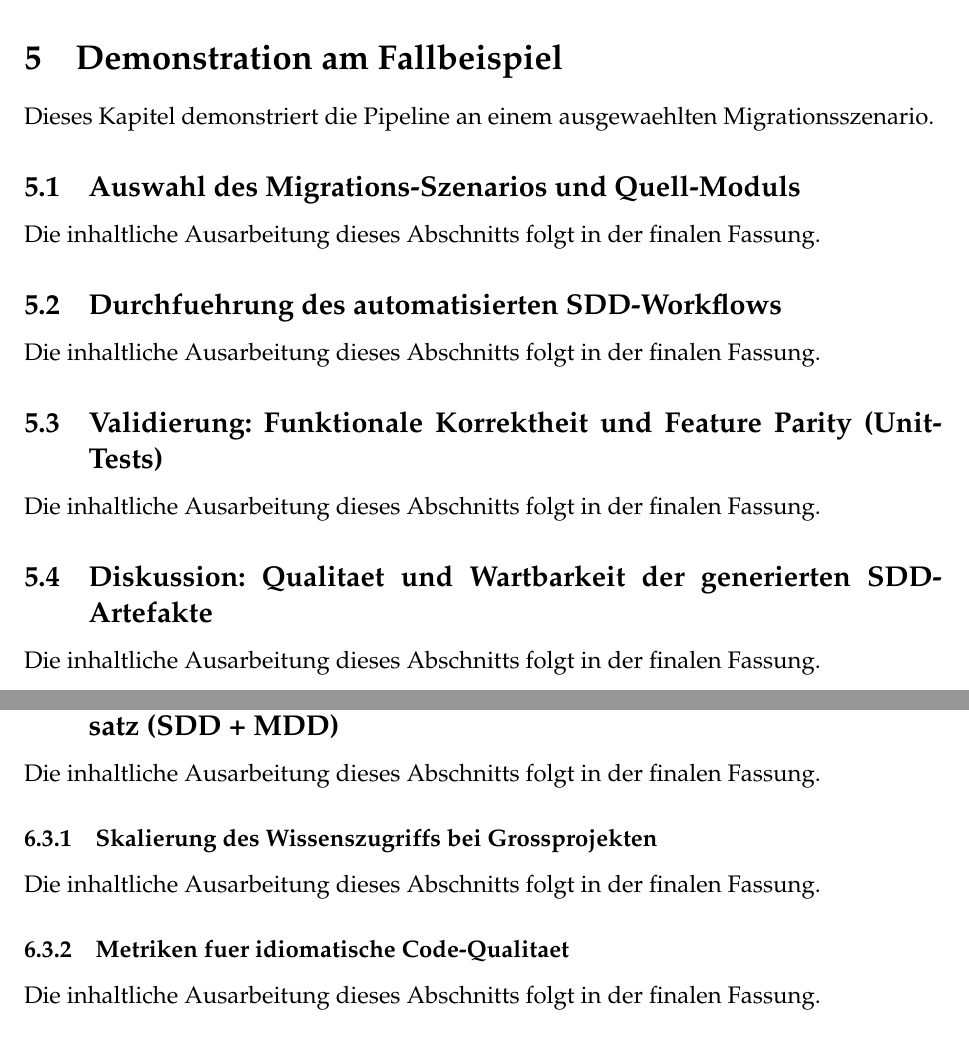
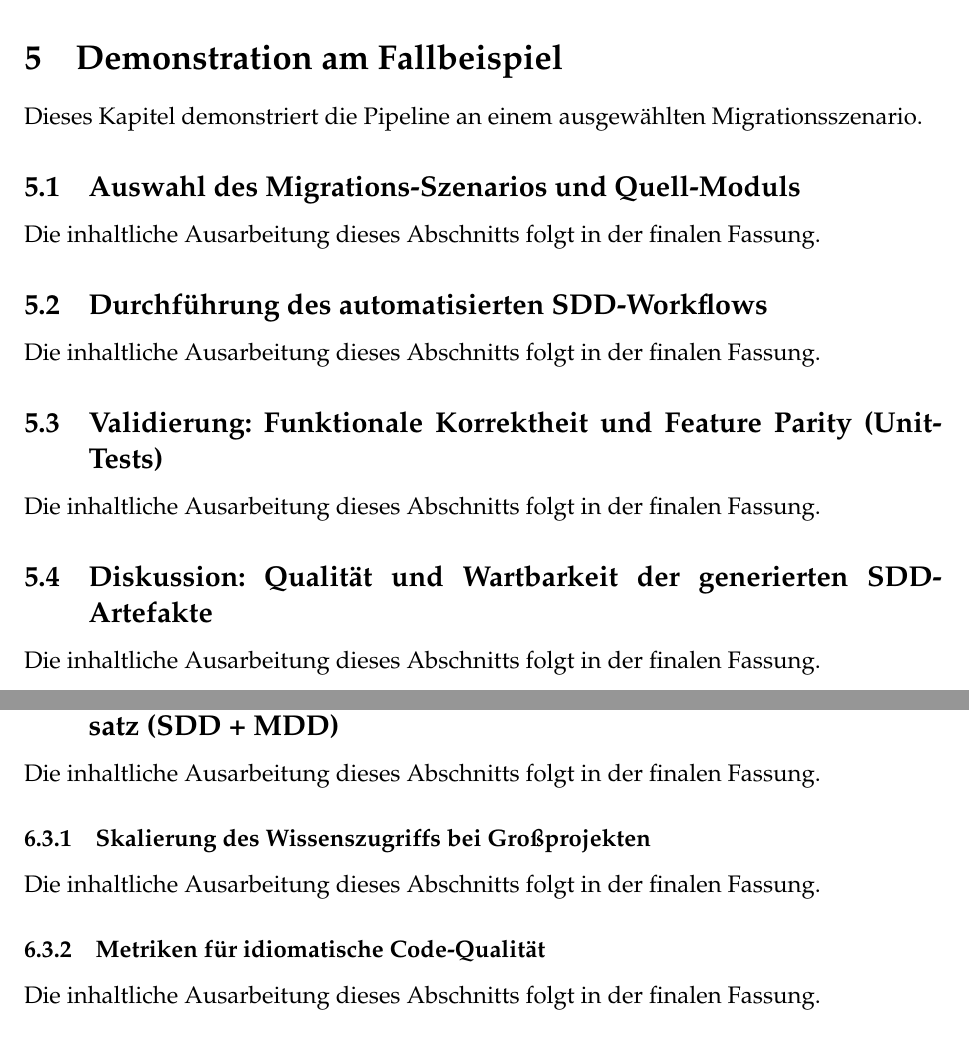
Before and after one commit to iGore/projektarbeit, a LaTeX document (main.tex, which reads kapitel/kapitel5.tex, kapitel/kapitel6.tex): two parts of pages 15 and 16 of 17, joined at a grey line, cut so that both start at the same text. Compiled offline with pdfLaTeX.

Commit message:
Replace TU Dortmund logo with FH Dortmund logo and update section titles for consistency in LaTeX documents

```diff
--- a/kapitel/kapitel5.tex
+++ b/kapitel/kapitel5.tex
@@ -1,12 +1,12 @@
 \section{Demonstration am Fallbeispiel} \label{demonstration}
 
-Dieses Kapitel demonstriert die Pipeline an einem ausgewaehlten Migrationsszenario.
+Dieses Kapitel demonstriert die Pipeline an einem ausgewählten Migrationsszenario.
 
 \subsection{Auswahl des Migrations-Szenarios und Quell-Moduls}
 
 Die inhaltliche Ausarbeitung dieses Abschnitts folgt in der finalen Fassung.
 
-\subsection{Durchfuehrung des automatisierten SDD-Workflows}
+\subsection{Durchführung des automatisierten SDD-Workflows}
 
 Die inhaltliche Ausarbeitung dieses Abschnitts folgt in der finalen Fassung.
 
@@ -14,6 +14,6 @@ Die inhaltliche Ausarbeitung dieses Abschnitts folgt in der finalen Fassung.
 
 Die inhaltliche Ausarbeitung dieses Abschnitts folgt in der finalen Fassung.
 
-\subsection{Diskussion: Qualitaet und Wartbarkeit der generierten SDD-Artefakte}
+\subsection{Diskussion: Qualität und Wartbarkeit der generierten SDD-Artefakte}
 
 Die inhaltliche Ausarbeitung dieses Abschnitts folgt in der finalen Fassung.
--- a/kapitel/kapitel6.tex
+++ b/kapitel/kapitel6.tex
@@ -14,11 +14,11 @@ Die inhaltliche Ausarbeitung dieses Abschnitts folgt in der finalen Fassung.
 
 Die inhaltliche Ausarbeitung dieses Abschnitts folgt in der finalen Fassung.
 
-\subsubsection{Skalierung des Wissenszugriffs bei Grossprojekten}
+\subsubsection{Skalierung des Wissenszugriffs bei Großprojekten}
 
 Die inhaltliche Ausarbeitung dieses Abschnitts folgt in der finalen Fassung.
 
-\subsubsection{Metriken fuer idiomatische Code-Qualitaet}
+\subsubsection{Metriken für idiomatische Code-Qualität}
 
 Die inhaltliche Ausarbeitung dieses Abschnitts folgt in der finalen Fassung.
 
--- a/main.tex
+++ b/main.tex
@@ -58,7 +58,7 @@
 \newcommand{\UDOTitle}[9]{
 
   \thispagestyle{empty}
-  \includegraphics[width=3in]{abbildungen/tud_logo_rgb.jpg}
+  \includegraphics[width=3in]{abbildungen/FH_Dortmund-logo.png}
   \vspace*{\stretch{1}}
   \\
   {\parindent0cm
```
Also changed, not shown: kapitel/kapitel2.tex (+4 -4 lines), kapitel/kapitel3.tex (+1 -1 lines), kapitel/kapitel4.tex (+1 -1 lines), abbildungen/FH_Dortmund-logo.png (added), abbildungen/tud_logo_rgb.jpg (deleted).
